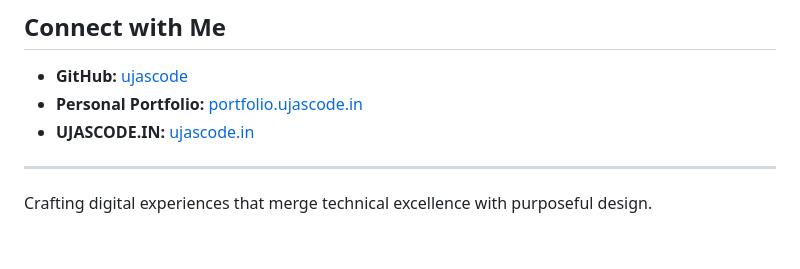
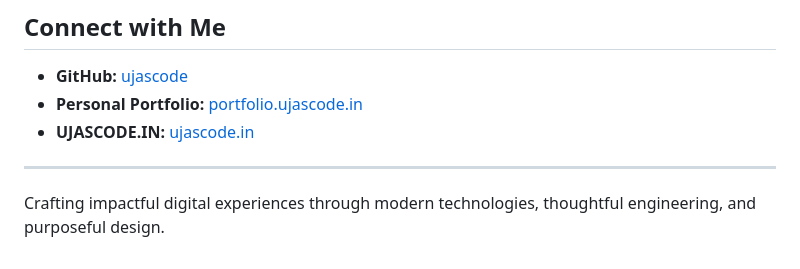
Before and after one commit to ujascode/ujascode, a Markdown page: README.md, the part around the change. Drawn GitHub-style.

```diff
--- a/README.md
+++ b/README.md
@@ -82,4 +82,4 @@ A sample 3D model of a CNC machine for demonstration or testing.
 
 ---
 
-Crafting digital experiences that merge technical excellence with purposeful design.
+Crafting impactful digital experiences through modern technologies, thoughtful engineering, and purposeful design.
```
